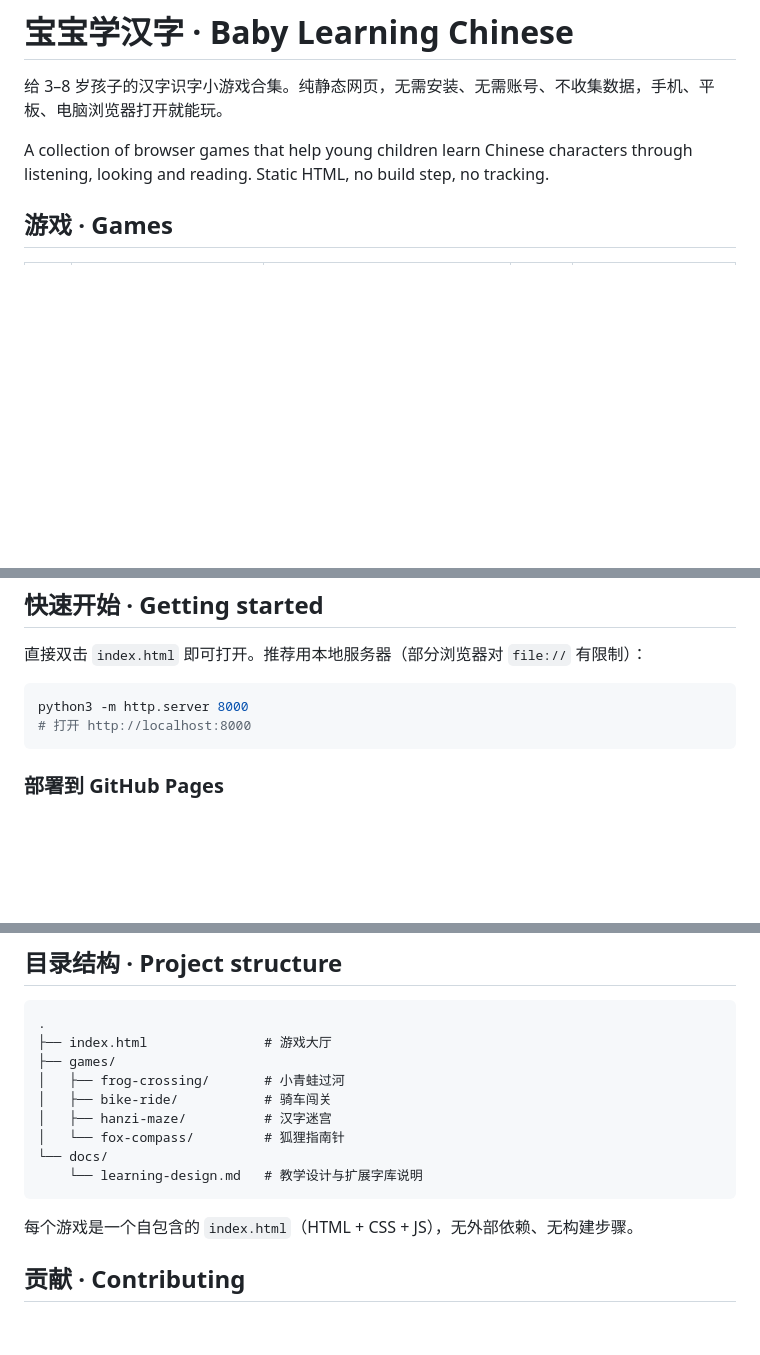
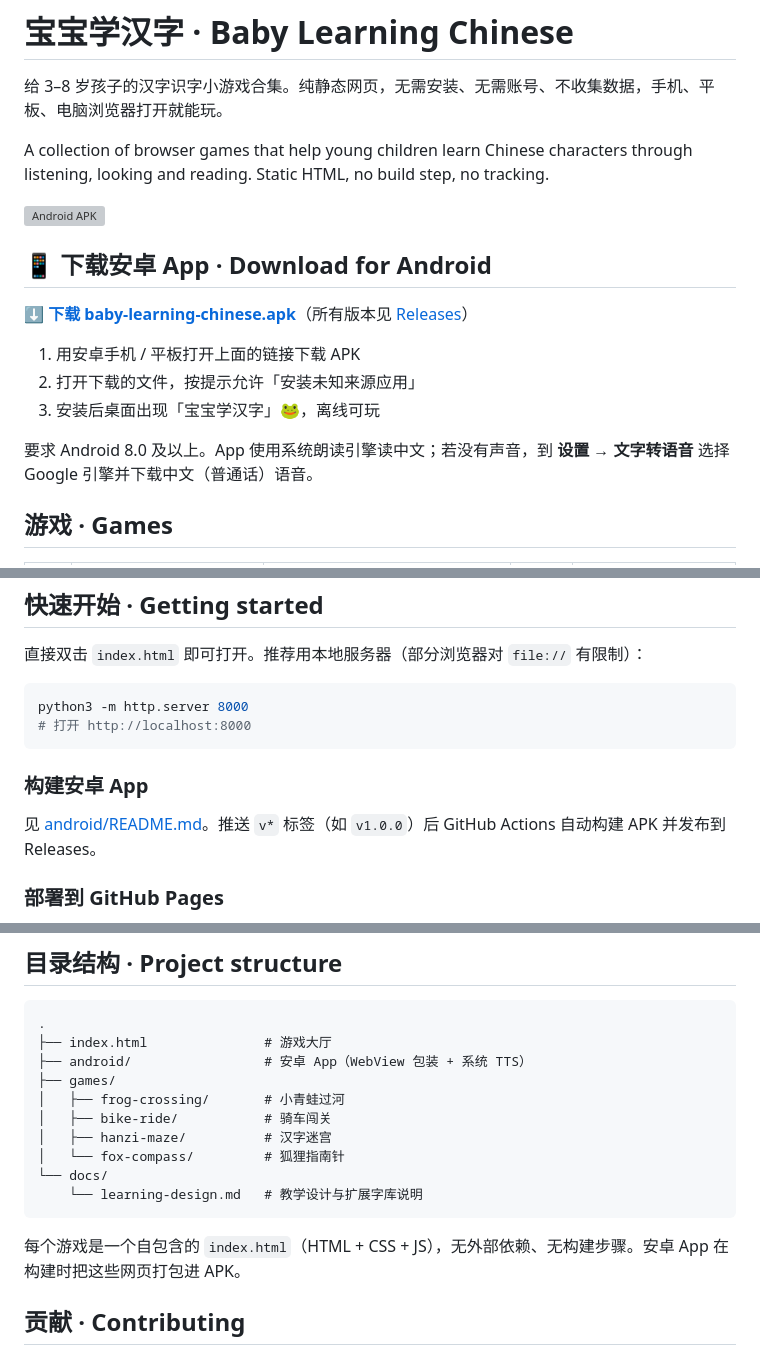
Before and after one commit to sessunskbklnk-sketch/Baby-learning-Chinese, a Markdown page: README.md, 3 parts joined by grey strips. Drawn GitHub-style; blank space fills up the shorter version; grey boxes are pictures that could not be loaded.

Commit message:
Document APK download in README
Co-Authored-By: Claude Opus 5.5 <noreply@anthropic.com>
Claude-Session: https://claude.ai/code/session_01WMWwg5YjQxwfwSnmh8Ajb1

````diff
--- a/README.md
+++ b/README.md
@@ -3,6 +3,18 @@
 给 3–8 岁孩子的汉字识字小游戏合集。纯静态网页，无需安装、无需账号、不收集数据，手机、平板、电脑浏览器打开就能玩。
 
 A collection of browser games that help young children learn Chinese characters through listening, looking and reading. Static HTML, no build step, no tracking.
+
+[![Android APK](https://github.com/sessunskbklnk-sketch/Baby-learning-Chinese/actions/workflows/android.yml/badge.svg)](https://github.com/sessunskbklnk-sketch/Baby-learning-Chinese/actions/workflows/android.yml)
+
+## 📱 下载安卓 App · Download for Android
+
+**[⬇️ 下载 baby-learning-chinese.apk](https://github.com/sessunskbklnk-sketch/Baby-learning-Chinese/releases/latest/download/baby-learning-chinese.apk)**（所有版本见 [Releases](https://github.com/sessunskbklnk-sketch/Baby-learning-Chinese/releases)）
+
+1. 用安卓手机 / 平板打开上面的链接下载 APK
+2. 打开下载的文件，按提示允许「安装未知来源应用」
+3. 安装后桌面出现「宝宝学汉字」🐸，离线可玩
+
+要求 Android 8.0 及以上。App 使用系统朗读引擎读中文；若没有声音，到 **设置 → 文字转语音** 选择 Google 引擎并下载中文（普通话）语音。
 
 ## 游戏 · Games
 
@@ -39,6 +51,10 @@ python3 -m http.server 8000
 # 打开 http://localhost:8000
 ```
 
+### 构建安卓 App
+
+见 [android/README.md](android/README.md)。推送 `v*` 标签（如 `v1.0.0`）后 GitHub Actions 自动构建 APK 并发布到 Releases。
+
 ### 部署到 GitHub Pages
 
 仓库已含 `.nojekyll`。在 GitHub 仓库 **Settings → Pages** 中选择 *Deploy from a branch*，分支选 `main`、目录 `/ (root)`，保存后即可通过 `https://<user>.github.io/Baby-learning-Chinese/` 访问。
@@ -59,6 +75,7 @@ python3 -m http.server 8000
 ```
 .
 ├── index.html               # 游戏大厅
+├── android/                 # 安卓 App（WebView 包装 + 系统 TTS）
 ├── games/
 │   ├── frog-crossing/       # 小青蛙过河
 │   ├── bike-ride/           # 骑车闯关
@@ -68,7 +85,7 @@ python3 -m http.server 8000
     └── learning-design.md   # 教学设计与扩展字库说明
 ```
 
-每个游戏是一个自包含的 `index.html`（HTML + CSS + JS），无外部依赖、无构建步骤。
+每个游戏是一个自包含的 `index.html`（HTML + CSS + JS），无外部依赖、无构建步骤。安卓 App 在构建时把这些网页打包进 APK。
 
 ## 贡献 · Contributing
 
````
